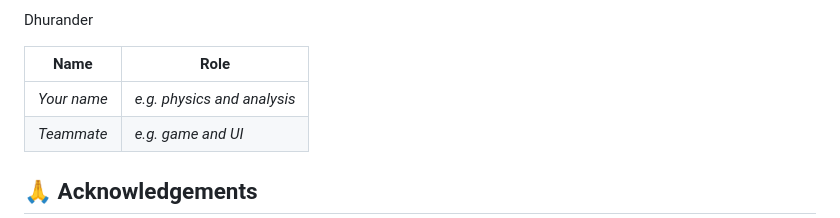
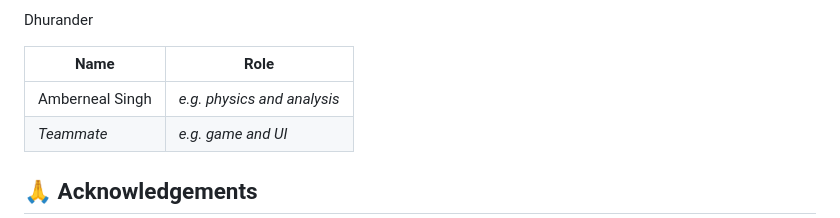
Before and after one commit to Am-berneal/checkpoint, a Markdown page: README.md, the part around the change. Rendered like a GitHub page.

```diff
--- a/README.md
+++ b/README.md
@@ -236,7 +236,7 @@ Dhurander
 
 | Name | Role |
 |---|---|
-| _Your name_ | _e.g. physics and analysis_ |
+| Amberneal Singh | _e.g. physics and analysis_ |
 | _Teammate_ | _e.g. game and UI_ |
 
 ## 🙏 Acknowledgements
```
